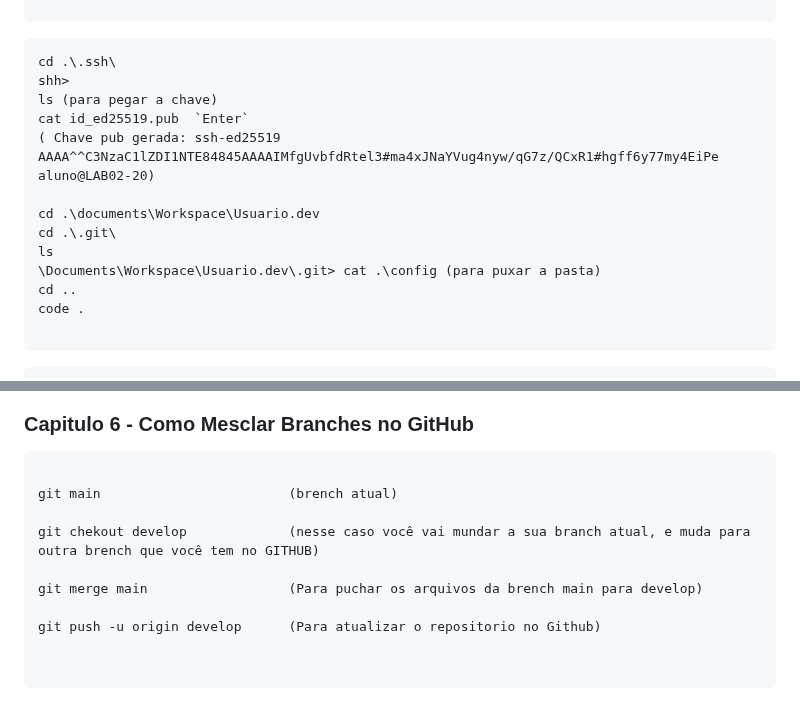
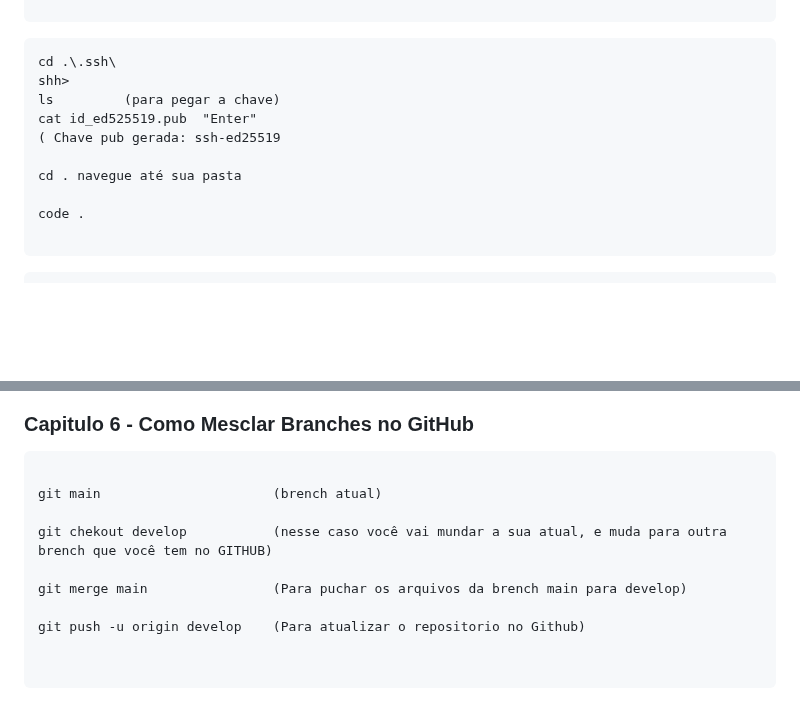
Before and after one commit to Samuel-slv/samuel.dev, a Markdown page: README.md, 2 parts joined by grey strips. Drawn GitHub-style; blank space fills up the shorter version.

Commit message:
upadaate

````diff
--- a/README.md
+++ b/README.md
@@ -127,15 +127,12 @@ ssh keygen (Enter e digitar a senha duas vezes)
 ```
 cd .\.ssh\
 shh>
-ls (para pegar a chave)
-cat id_ed25519.pub  `Enter`
-( Chave pub gerada: ssh-ed25519 AAAA^^C3NzaC1lZDI1NTE84845AAAAIMfgUvbfdRtel3#ma4xJNaYVug4nyw/qG7z/QCxR1#hgff6y77my4EiPe aluno@LAB02-20)
+ls         (para pegar a chave)
+cat id_ed525519.pub  "Enter"
+( Chave pub gerada: ssh-ed25519
 
-cd .\documents\Workspace\Usuario.dev
-cd .\.git\
-ls
-\Documents\Workspace\Usuario.dev\.git> cat .\config (para puxar a pasta)
-cd ..
+cd . navegue até sua pasta
+
 code .
 
 ```
@@ -186,13 +183,13 @@ git branch
 ### Capitulo 6 - Como Mesclar Branches no GitHub
 ```
 
-git main                        (brench atual)
+git main                      (brench atual)
 
-git chekout develop             (nesse caso você vai mundar a sua branch atual, e muda para outra brench que você tem no GITHUB)
+git chekout develop           (nesse caso você vai mundar a sua atual, e muda para outra brench que você tem no GITHUB)
 
-git merge main                  (Para puchar os arquivos da brench main para develop)
+git merge main                (Para puchar os arquivos da brench main para develop)
 
-git push -u origin develop      (Para atualizar o repositorio no Github)
+git push -u origin develop    (Para atualizar o repositorio no Github)
 
 
 ```
````
